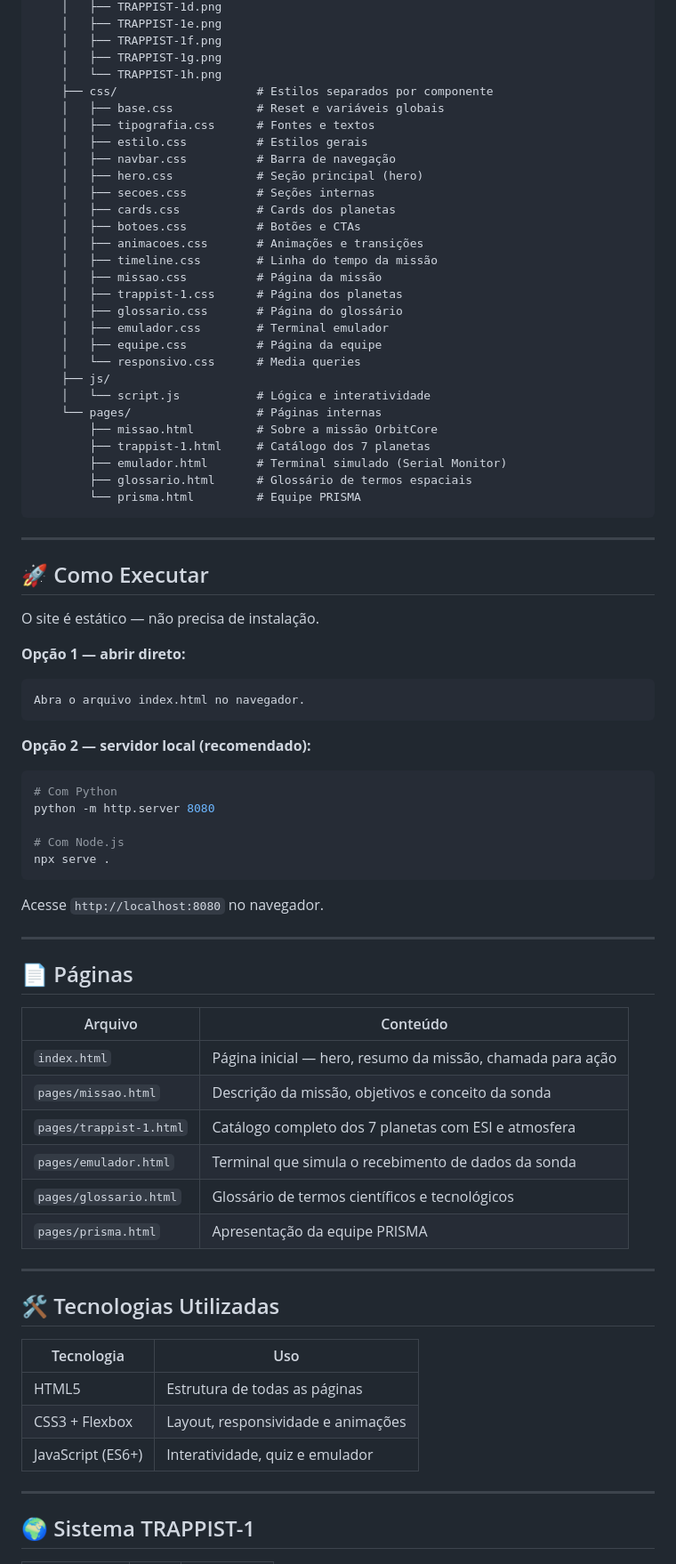
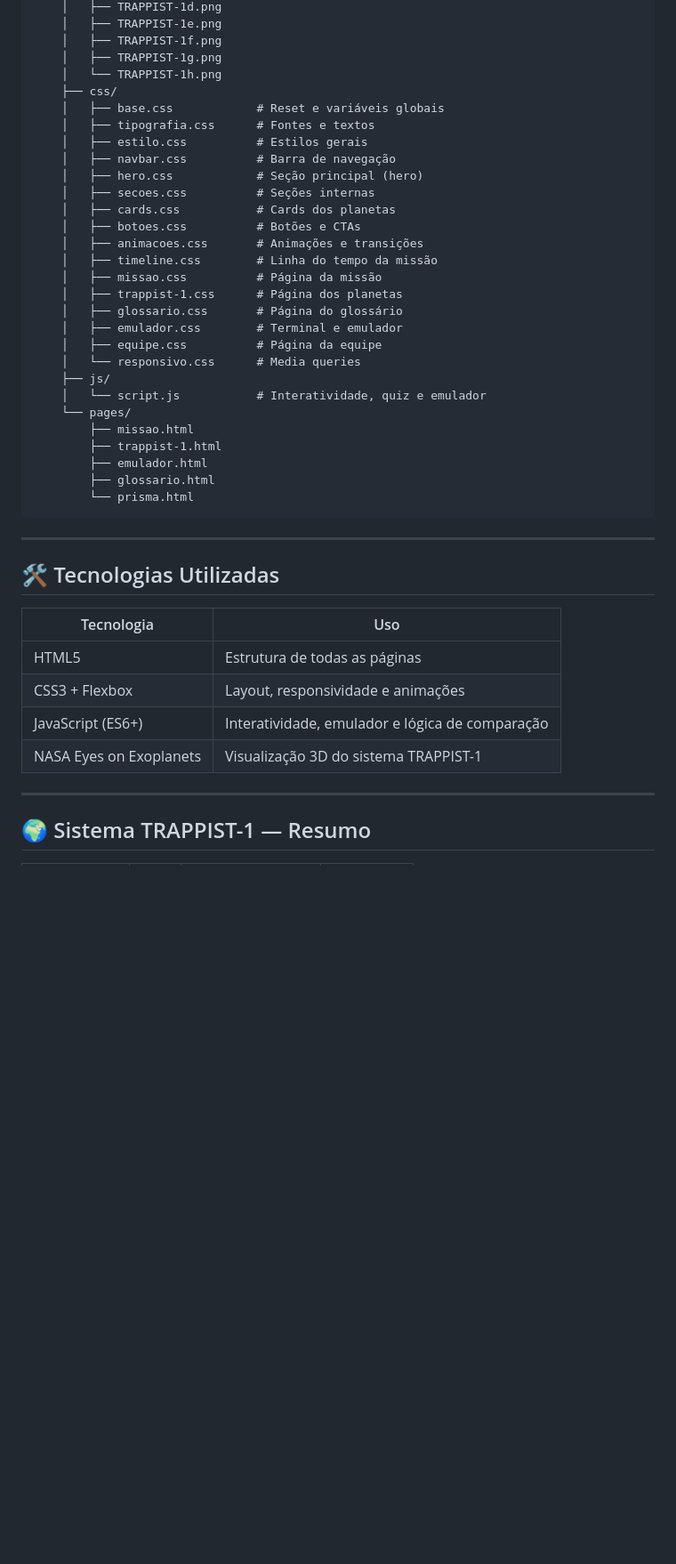
Before and after one commit to iantassiotto/Projeto_OrbitCore_site, a Markdown page: readme.md, the part around one of its changes. Shown at 89% size. Rendered like a GitHub page; blank space fills up the shorter version.

````diff
--- a/readme.md
+++ b/readme.md
@@ -35,7 +77,7 @@ ORBITCORE_SITE/
     │   ├── TRAPPIST-1f.png
     │   ├── TRAPPIST-1g.png
     │   └── TRAPPIST-1h.png
-    ├── css/                    # Estilos separados por componente
+    ├── css/
     │   ├── base.css            # Reset e variáveis globais
     │   ├── tipografia.css      # Fontes e textos
     │   ├── estilo.css          # Estilos gerais
@@ -49,52 +91,18 @@ ORBITCORE_SITE/
     │   ├── missao.css          # Página da missão
     │   ├── trappist-1.css      # Página dos planetas
     │   ├── glossario.css       # Página do glossário
-    │   ├── emulador.css        # Terminal emulador
+    │   ├── emulador.css        # Terminal e emulador
     │   ├── equipe.css          # Página da equipe
     │   └── responsivo.css      # Media queries
     ├── js/
-    │   └── script.js           # Lógica e interatividade
-    └── pages/                  # Páginas internas
-        ├── missao.html         # Sobre a missão OrbitCore
-        ├── trappist-1.html     # Catálogo dos 7 planetas
-        ├── emulador.html       # Terminal simulado (Serial Monitor)
-        ├── glossario.html      # Glossário de termos espaciais
-        └── prisma.html         # Equipe PRISMA
+    │   └── script.js           # Interatividade, quiz e emulador
+    └── pages/
+        ├── missao.html
+        ├── trappist-1.html
+        ├── emulador.html
+        ├── glossario.html
+        └── prisma.html
 ```
-
----
-
-## 🚀 Como Executar
-
-O site é estático — não precisa de instalação.
-
-**Opção 1 — abrir direto:**
-```
-Abra o arquivo index.html no navegador.
-```
-
-**Opção 2 — servidor local (recomendado):**
-```bash
-# Com Python
-python -m http.server 8080
-
-# Com Node.js
-npx serve .
-```
-Acesse `http://localhost:8080` no navegador.
-
----
-
-## 📄 Páginas
-
-| Arquivo | Conteúdo |
-|---|---|
-| `index.html` | Página inicial — hero, resumo da missão, chamada para ação |
-| `pages/missao.html` | Descrição da missão, objetivos e conceito da sonda |
-| `pages/trappist-1.html` | Catálogo completo dos 7 planetas com ESI e atmosfera |
-| `pages/emulador.html` | Terminal que simula o recebimento de dados da sonda |
-| `pages/glossario.html` | Glossário de termos científicos e tecnológicos |
-| `pages/prisma.html` | Apresentação da equipe PRISMA |
 
 ---
 
@@ -104,9 +112,10 @@ Acesse `http://localhost:8080` no navegador.
 |---|---|
 | HTML5 | Estrutura de todas as páginas |
 | CSS3 + Flexbox | Layout, responsividade e animações |
-| JavaScript (ES6+) | Interatividade, quiz e emulador |
+| JavaScript (ES6+) | Interatividade, emulador e lógica de comparação |
+| NASA Eyes on Exoplanets | Visualização 3D do sistema TRAPPIST-1 |
 
 ---
 
-## 🌍 Sistema TRAPPIST-1
+## 🌍 Sistema TRAPPIST-1 — Resumo
 
````
Also changed, not shown: other parts of readme.md (+77 -21 lines).
